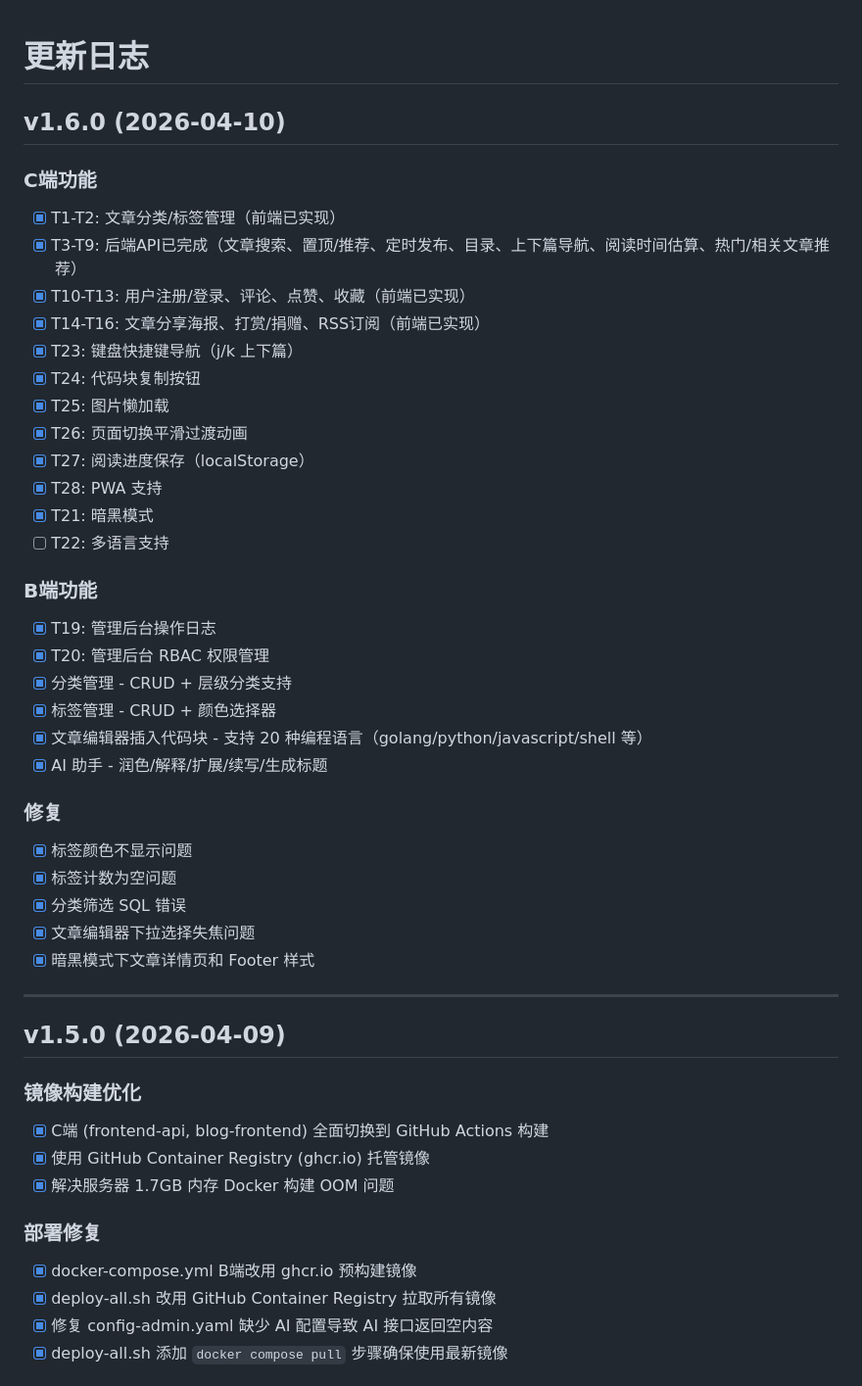
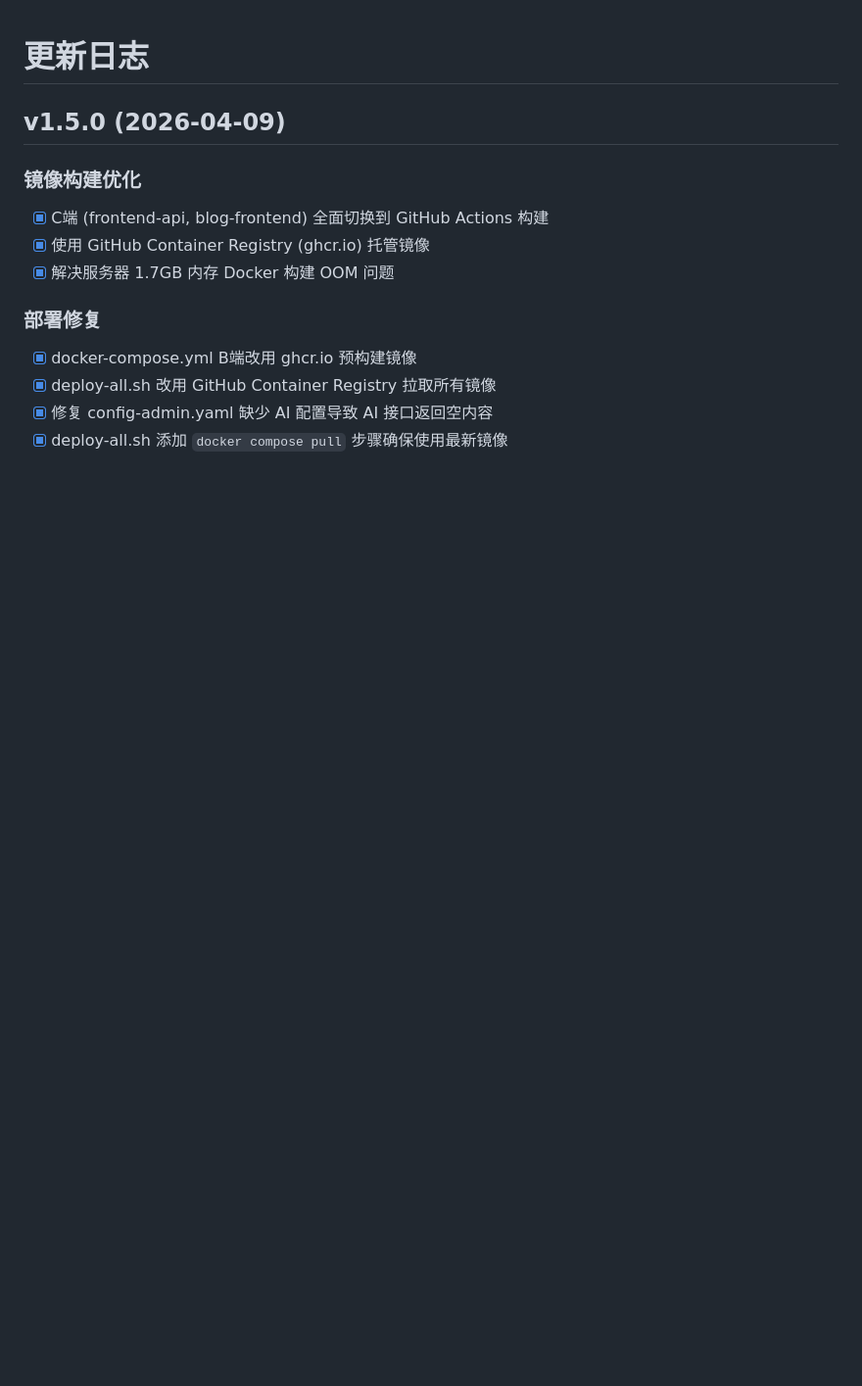
Before and after one commit to jumoshen/claude_blog, a Markdown page: CHANGELOG.md, the part around the change. Shown at 98% size. Drawn GitHub-style; blank space fills up the shorter version.

Commit message:
revert: 恢复 CHANGELOG - 待实现功能需先完成前端

```diff
--- a/CHANGELOG.md
+++ b/CHANGELOG.md
@@ -1,37 +1,4 @@
 # 更新日志
-
-## v1.6.0 (2026-04-10)
-
-### C端功能
-- [x] T1-T2: 文章分类/标签管理（前端已实现）
-- [x] T3-T9: 后端API已完成（文章搜索、置顶/推荐、定时发布、目录、上下篇导航、阅读时间估算、热门/相关文章推荐）
-- [x] T10-T13: 用户注册/登录、评论、点赞、收藏（前端已实现）
-- [x] T14-T16: 文章分享海报、打赏/捐赠、RSS订阅（前端已实现）
-- [x] T23: 键盘快捷键导航（j/k 上下篇）
-- [x] T24: 代码块复制按钮
-- [x] T25: 图片懒加载
-- [x] T26: 页面切换平滑过渡动画
-- [x] T27: 阅读进度保存（localStorage）
-- [x] T28: PWA 支持
-- [x] T21: 暗黑模式
-- [ ] T22: 多语言支持
-
-### B端功能
-- [x] T19: 管理后台操作日志
-- [x] T20: 管理后台 RBAC 权限管理
-- [x] 分类管理 - CRUD + 层级分类支持
-- [x] 标签管理 - CRUD + 颜色选择器
-- [x] 文章编辑器插入代码块 - 支持 20 种编程语言（golang/python/javascript/shell 等）
-- [x] AI 助手 - 润色/解释/扩展/续写/生成标题
-
-### 修复
-- [x] 标签颜色不显示问题
-- [x] 标签计数为空问题
-- [x] 分类筛选 SQL 错误
-- [x] 文章编辑器下拉选择失焦问题
-- [x] 暗黑模式下文章详情页和 Footer 样式
-
----
 
 ## v1.5.0 (2026-04-09)
 
```
